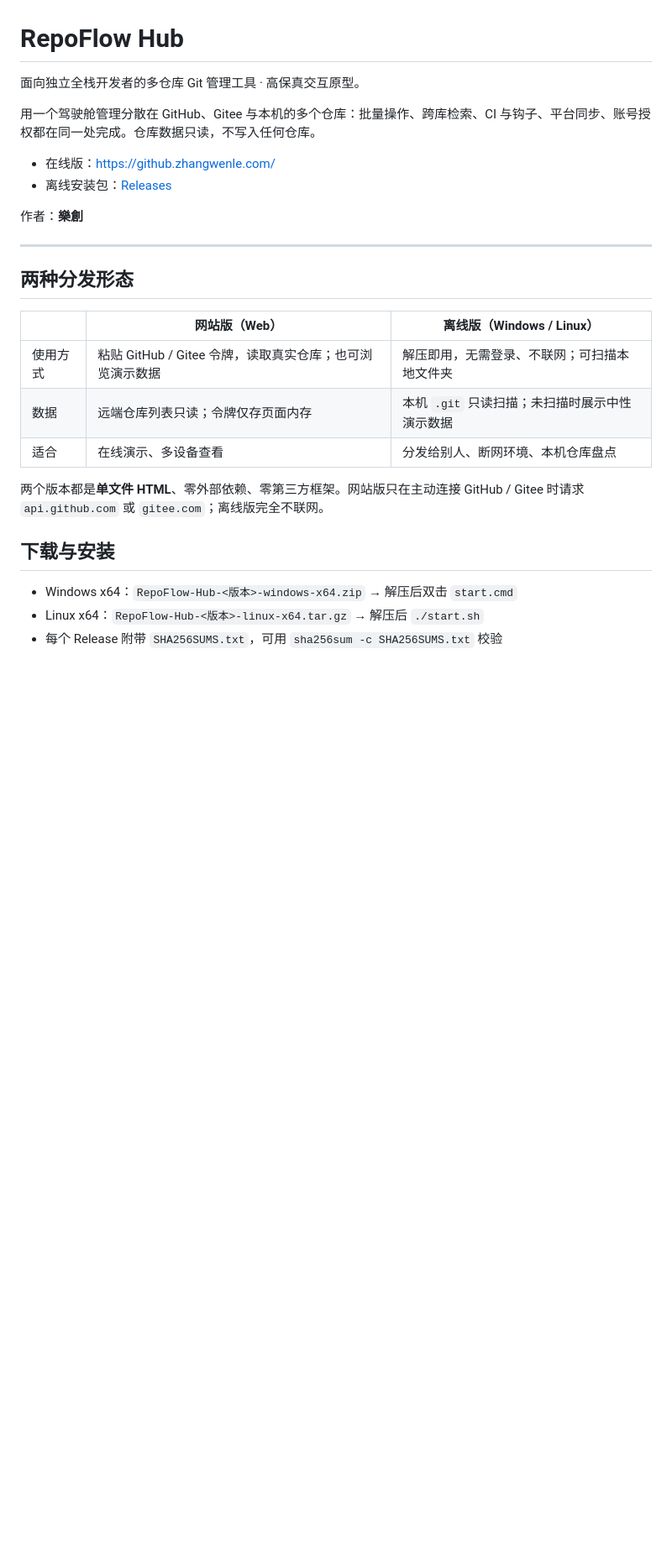
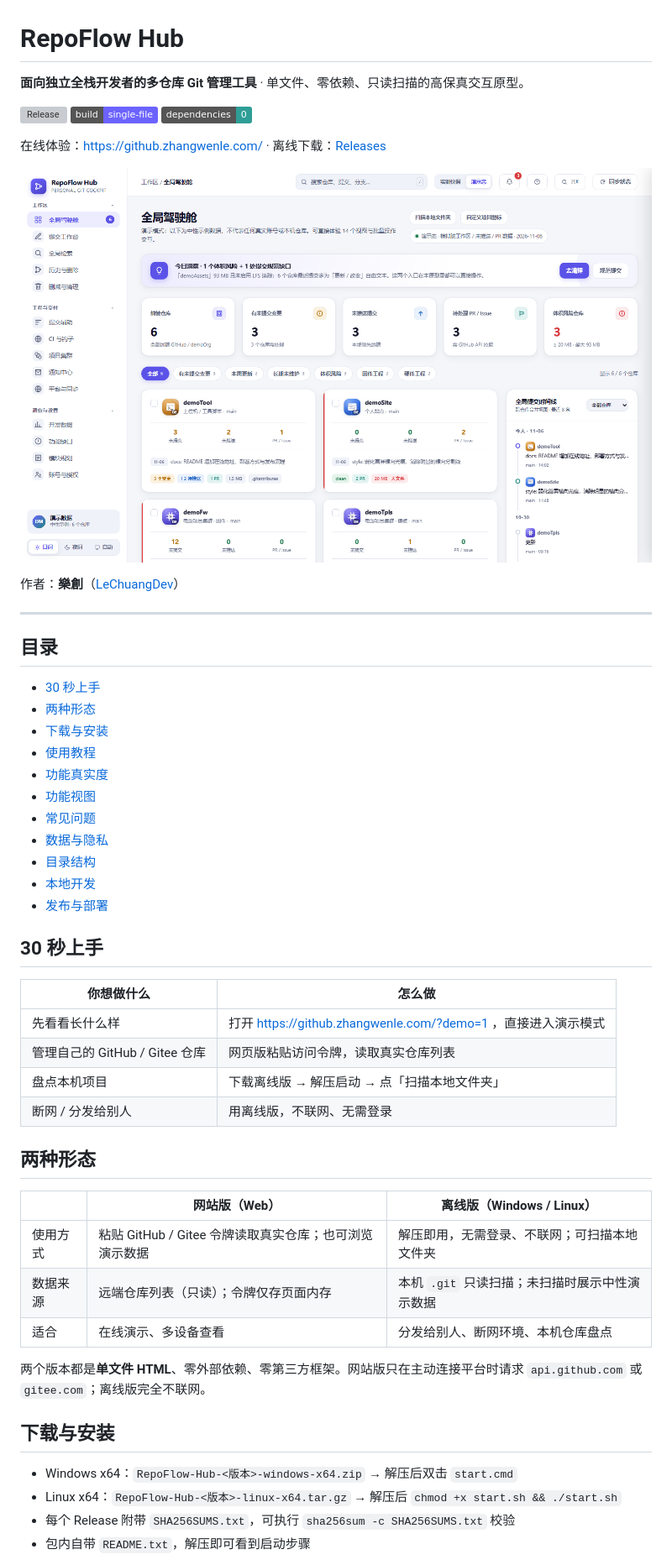
Before and after one commit to LeChuangDev/RepoFlow-Hub, a Markdown page: README.md, the part around one of its changes. Shown at 84% size. GitHub-like rendering; pictures changed too: docs/screenshots/dashboard.png (added); badges without logos; blank space fills up the shorter version; grey boxes are pictures that could not be loaded.

```diff
--- a/README.md
+++ b/README.md
@@ -1,29 +1,56 @@
 # RepoFlow Hub
 
-面向独立全栈开发者的多仓库 Git 管理工具 · 高保真交互原型。
+**面向独立全栈开发者的多仓库 Git 管理工具** · 单文件、零依赖、只读扫描的高保真交互原型。
 
-用一个驾驶舱管理分散在 GitHub、Gitee 与本机的多个仓库：批量操作、跨库检索、CI 与钩子、平台同步、账号授权都在同一处完成。仓库数据只读，不写入任何仓库。
+[![Release](https://img.shields.io/github/v/release/LeChuangDev/RepoFlow-Hub?label=release)](https://github.com/LeChuangDev/RepoFlow-Hub/releases/latest)
+[![Single File](https://img.shields.io/badge/build-single--file-6C63FF)](https://github.com/LeChuangDev/RepoFlow-Hub)
+[![No Dependencies](https://img.shields.io/badge/dependencies-0-2E9E96)](https://github.com/LeChuangDev/RepoFlow-Hub)
 
-- 在线版：https://github.zhangwenle.com/
-- 离线安装包：[Releases](https://github.com/LeChuangDev/RepoFlow-Hub/releases/latest)
+在线体验：https://github.zhangwenle.com/ · 离线下载：[Releases](https://github.com/LeChuangDev/RepoFlow-Hub/releases/latest)
 
-作者：**樂創**
+![全局驾驶舱](docs/screenshots/dashboard.png)
+
+作者：**樂創**（[LeChuangDev](https://github.com/LeChuangDev)）
 
 ---
 
-## 两种分发形态
+## 目录
+
+- [30 秒上手](#30-秒上手)
+- [两种形态](#两种形态)
+- [下载与安装](#下载与安装)
+- [使用教程](#使用教程)
+- [功能真实度](#功能真实度)
+- [功能视图](#功能视图)
+- [常见问题](#常见问题)
+- [数据与隐私](#数据与隐私)
+- [目录结构](#目录结构)
+- [本地开发](#本地开发)
+- [发布与部署](#发布与部署)
+
+## 30 秒上手
+
+| 你想做什么 | 怎么做 |
+| --- | --- |
+| 先看看长什么样 | 打开 https://github.zhangwenle.com/?demo=1 ，直接进入演示模式 |
+| 管理自己的 GitHub / Gitee 仓库 | 网页版粘贴访问令牌，读取真实仓库列表 |
+| 盘点本机项目 | 下载离线版 → 解压启动 → 点「扫描本地文件夹」 |
+| 断网 / 分发给别人 | 用离线版，不联网、无需登录 |
+
+## 两种形态
 
 | | 网站版（Web） | 离线版（Windows / Linux） |
 | --- | --- | --- |
-| 使用方式 | 粘贴 GitHub / Gitee 令牌，读取真实仓库；也可浏览演示数据 | 解压即用，无需登录、不联网；可扫描本地文件夹 |
-| 数据 | 远端仓库列表只读；令牌仅存页面内存 | 本机 `.git` 只读扫描；未扫描时展示中性演示数据 |
+| 使用方式 | 粘贴 GitHub / Gitee 令牌读取真实仓库；也可浏览演示数据 | 解压即用，无需登录、不联网；可扫描本地文件夹 |
+| 数据来源 | 远端仓库列表（只读）；令牌仅存页面内存 | 本机 `.git` 只读扫描；未扫描时展示中性演示数据 |
 | 适合 | 在线演示、多设备查看 | 分发给别人、断网环境、本机仓库盘点 |
 
-两个版本都是**单文件 HTML**、零外部依赖、零第三方框架。网站版只在主动连接 GitHub / Gitee 时请求 `api.github.com` 或 `gitee.com`；离线版完全不联网。
+两个版本都是**单文件 HTML**、零外部依赖、零第三方框架。网站版只在主动连接平台时请求 `api.github.com` 或 `gitee.com`；离线版完全不联网。
 
 ## 下载与安装
 
 - Windows x64：`RepoFlow-Hub-<版本>-windows-x64.zip` → 解压后双击 `start.cmd`
-- Linux x64：`RepoFlow-Hub-<版本>-linux-x64.tar.gz` → 解压后 `./start.sh`
-- 每个 Release 附带 `SHA256SUMS.txt`，可用 `sha256sum -c SHA256SUMS.txt` 校验
+- Linux x64：`RepoFlow-Hub-<版本>-linux-x64.tar.gz` → 解压后 `chmod +x start.sh && ./start.sh`
+- 每个 Release 附带 `SHA256SUMS.txt`，可执行 `sha256sum -c SHA256SUMS.txt` 校验
+- 包内自带 `README.txt`，解压即可看到启动步骤
 
```
Also changed, not shown: other parts of README.md (+65 -44 lines), docs/screenshots/login-gate.png (added), docs/screenshots/offline.png (added), 6 other files.
